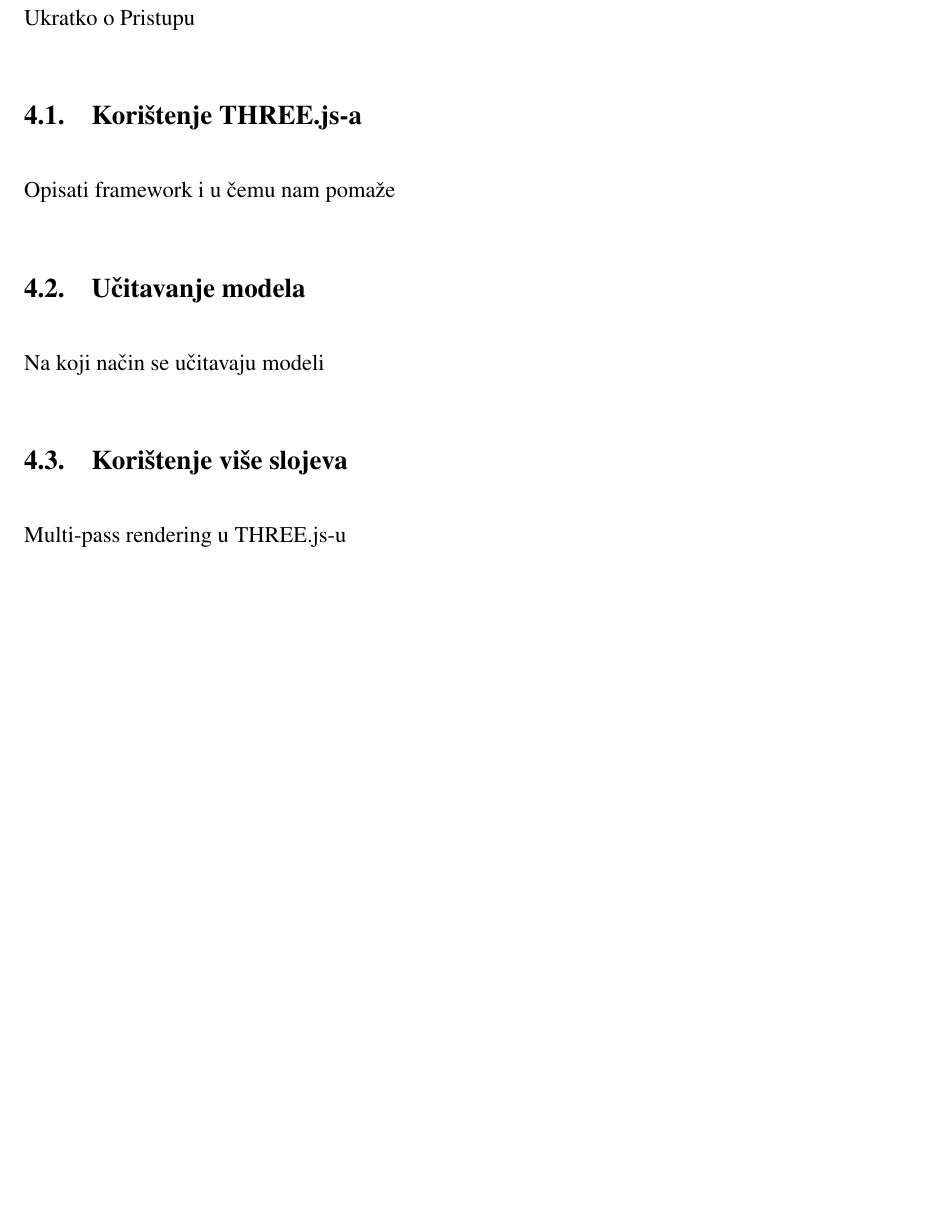
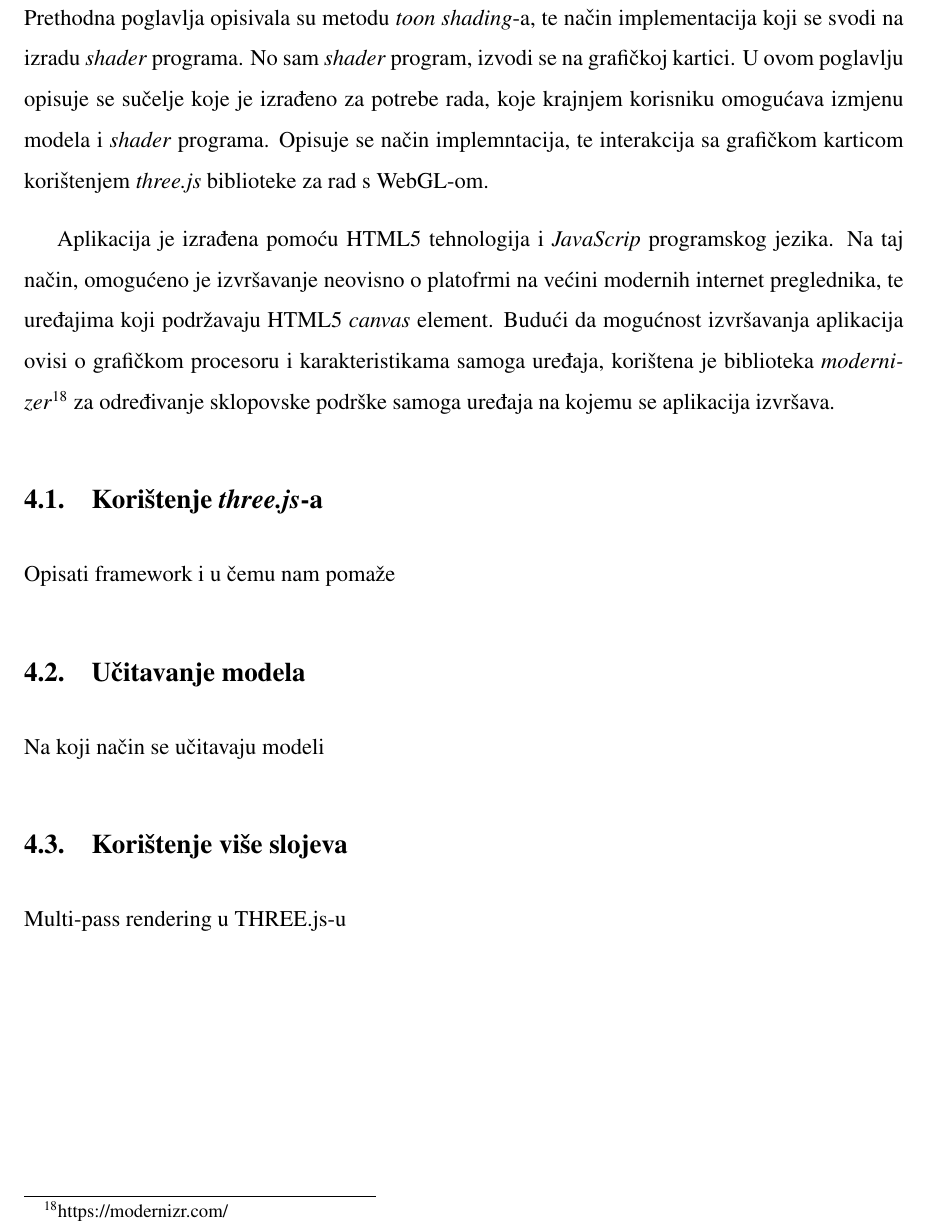
Before and after one commit to udovicic/WebGL-Test-suite, a LaTeX thesis (docs/diplomski.tex, which reads docs/implementacija.tex): part of page 18 of 24, cut at the place of the change, the shorter picture padded with empty space. Compiled offline with pdfLaTeX.

Commit message:
implementatio wip

```diff
--- a/docs/diplomski.tex
+++ b/docs/diplomski.tex
@@ -62,22 +62,7 @@
 \input{uvod.tex}
 \input{opengl.tex}
 \input{shading.tex}
-
-\section{Implementacija}
-
-Ukratko o Pristupu
-
-\subsection{Korištenje THREE.js-a}
-
-Opisati framework i u čemu nam pomaže
-
-\subsection{Učitavanje modela}
-
-Na koji način se učitavaju modeli
-
-\subsection{Korištenje više slojeva}
-
-Multi-pass rendering u THREE.js-u
+\input{implementacija.tex}
 
 
 \section{Zaključak}
--- /dev/null
+++ b/docs/implementacija.tex
@@ -0,0 +1,17 @@
+\section{Implementacija}
+
+Prethodna poglavlja opisivala su metodu \emph{toon shading}-a, te način implementacija koji se svodi na izradu \emph{shader} programa. No sam \emph{shader} program, izvodi se na grafičkoj kartici. U ovom poglavlju opisuje se sučelje koje je izrađeno za potrebe rada, koje krajnjem korisniku omogućava izmjenu modela i \emph{shader} programa. Opisuje se način implemntacija, te interakcija sa grafičkom karticom korištenjem \emph{three.js} biblioteke za rad s WebGL-om.
+
+Aplikacija je izrađena pomoću HTML5 tehnologija i \emph{JavaScrip} programskog jezika. Na taj način, omogućeno je izvršavanje neovisno o platofrmi na većini modernih internet preglednika, te uređajima koji podržavaju HTML5 \emph{canvas} element. Budući da mogućnost izvršavanja aplikacija ovisi o grafičkom procesoru i karakteristikama samoga uređaja, korištena je biblioteka \emph{modernizer}\footnote{https://modernizr.com/} za određivanje sklopovske podrške samoga uređaja na kojemu se aplikacija izvršava.
+
+\subsection{Korištenje \emph{three.js}-a}
+
+Opisati framework i u čemu nam pomaže
+
+\subsection{Učitavanje modela}
+
+Na koji način se učitavaju modeli
+
+\subsection{Korištenje više slojeva}
+
+Multi-pass rendering u THREE.js-u
```
